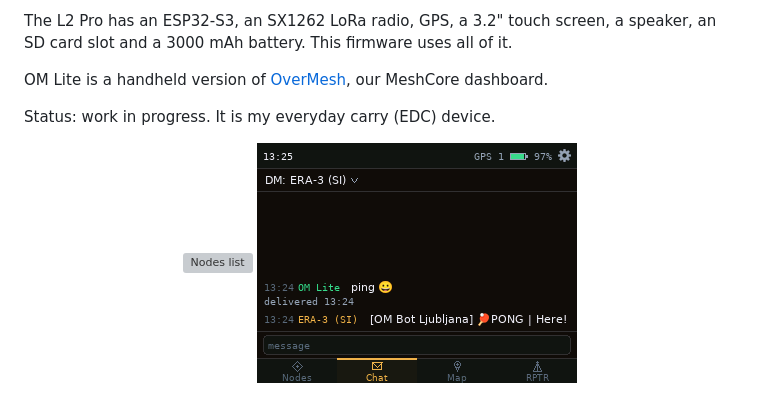
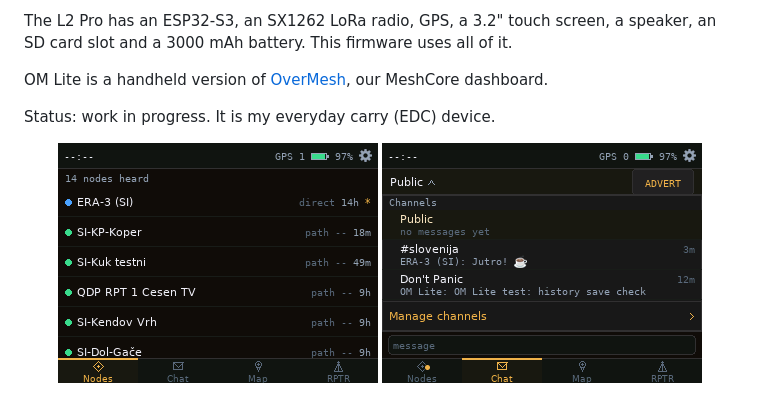
Before and after one commit to Slofi/Seeed-Studio-L2-PRO-Meshcore-OM-lite, a Markdown page: README.md, the part around one of its changes. Drawn GitHub-style; pictures changed too: docs/shots/2026-11-11-nodes.png (added), docs/shots/2026-11-11-selector.png (added); grey boxes are pictures that could not be loaded.

Commit message:
README: new screenshots (2026-11-11)
Co-Authored-By: Claude Opus 5.5 <noreply@anthropic.com>

```diff
--- a/README.md
+++ b/README.md
@@ -11,7 +11,7 @@ OM Lite is a handheld version of [OverMesh](https://github.com/Slofi/overmesh),
 Status: work in progress. It is my everyday carry (EDC) device.
 
 <p align="center">
-  <img src="docs/shots/2026-11-10-1014-nodes-times.png" width="320" alt="Nodes list">
-  <img src="docs/shots/2026-11-10-1325-emoji-dm.png" width="320" alt="A direct message with emoji">
+  <img src="docs/shots/2026-11-11-nodes.png" width="320" alt="Nodes list">
+  <img src="docs/shots/2026-11-11-selector.png" width="320" alt="Chat with the channel list open">
 </p>
 <p align="center">
```
Also changed, not shown: other parts of README.md (+6 -2 lines), docs/shots/2026-11-11-map-tucked.png (added), docs/shots/2026-11-11-map.png (added), docs/shots/2026-11-11-rptr.png (added), docs/shots/2026-11-11-settings.png (added).
